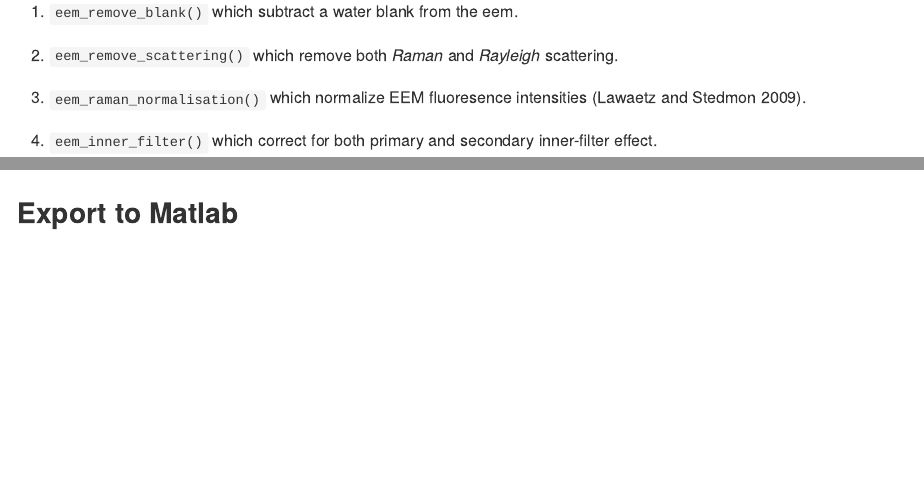
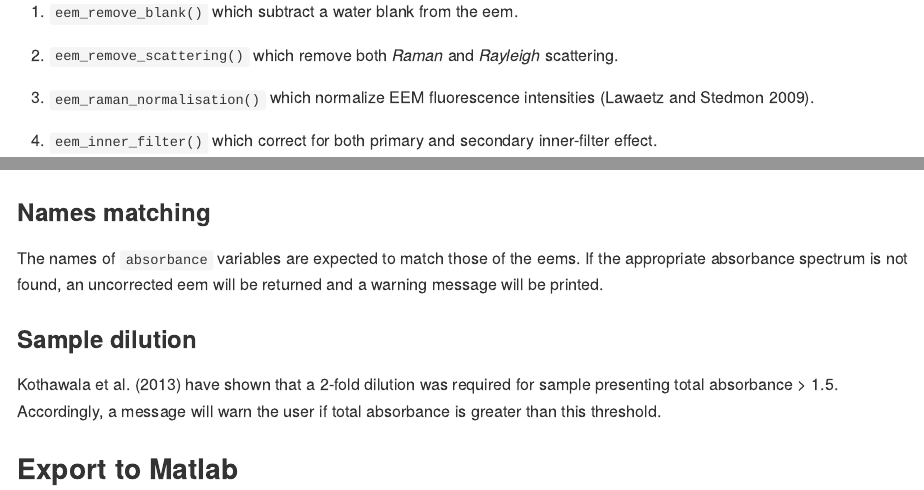
Before and after one commit to PMassicotte/eemR, an R Markdown document (README.Rmd): the page in a window 1100 px wide, from 4970 px down, and a second part further down, joined at a grey line. The pictures show the output file README.md that the author committed with the source, drawn offline in the style of GitHub; badge pictures from the web are left out.

Commit message:
README work

````diff
--- a/README.Rmd
+++ b/README.Rmd
@@ -130,7 +129,7 @@ Three types of correction are currently supported:
 
 2. `eem_remove_scattering()` which remove both *Raman* and *Rayleigh* scattering.
 
-3. `eem_raman_normalisation()` which normalize EEM fluoresence intensities [@Lawaetz2009].
+3. `eem_raman_normalisation()` which normalize EEM fluorescence intensities [@Lawaetz2009].
 
 4. `eem_inner_filter()` which correct for both primary and secondary inner-filter effect.
 
@@ -190,6 +189,14 @@ plot(res)
 
 ```
 
+
+### Names matching
+
+The names of `absorbance` variables are expected to match those of the eems. If the appropriate absorbance spectrum is not found, an uncorrected eem will be returned and a warning message will be printed.
+
+### Sample dilution
+
+@Kothawala2013 have shown that a 2-fold dilution was required for sample presenting total absorbance > 1.5. Accordingly, a message will warn the user if total absorbance is greater than this threshold.
 
 ## Export to Matlab
 
````
Also changed, not shown: README.md, README.Rmd (3 more changed lines).
